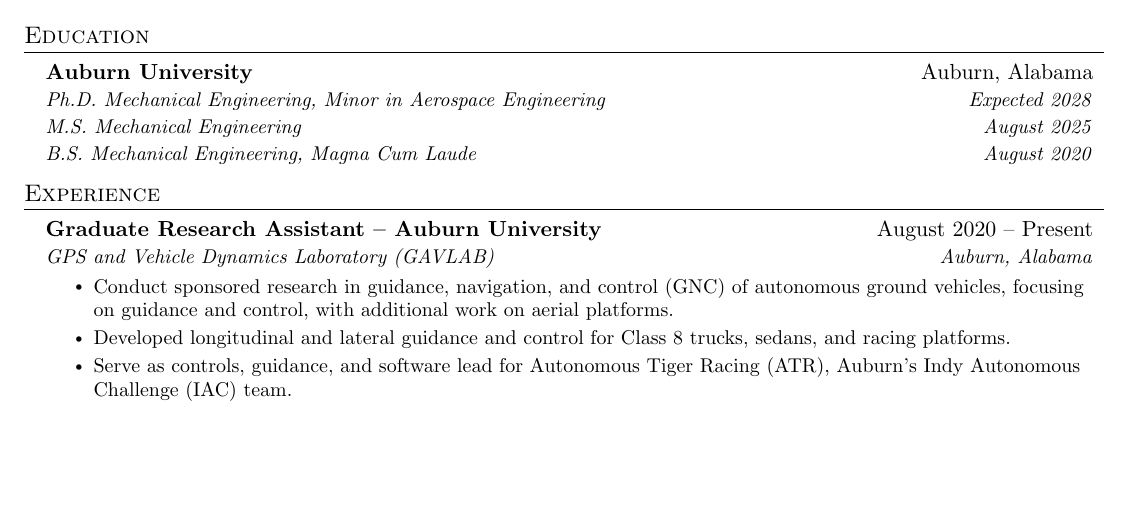
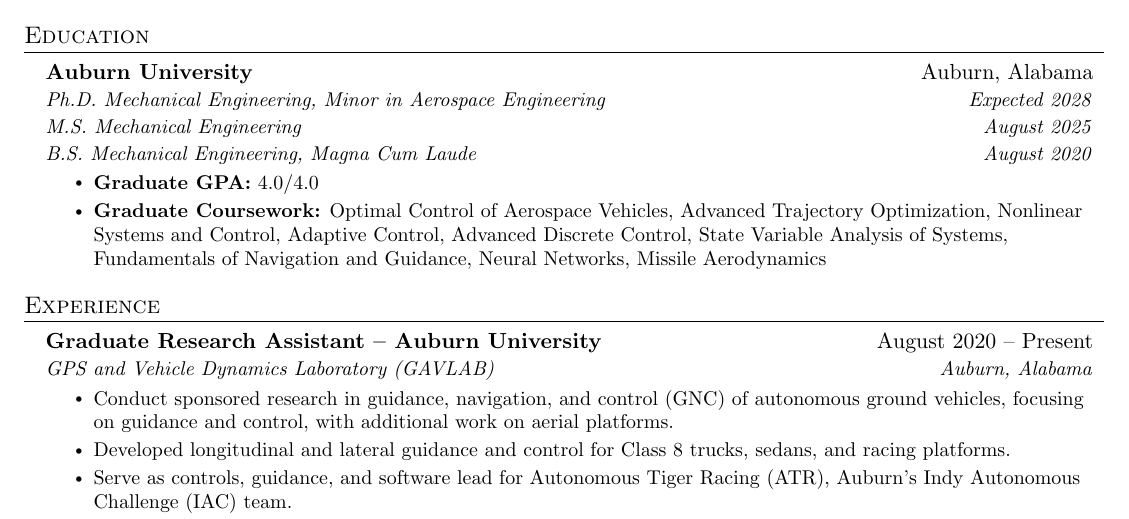
Before and after one commit to kat0028/resume, a LaTeX CV (resume.tex): part of the page, cut so that both start at the same text, the shorter picture padded with empty space. Compiled offline with pdfLaTeX.

Commit message:
Add graduate GPA and relevant coursework to Education
Co-Authored-By: Claude Opus 5.5 <noreply@anthropic.com>

```diff
--- a/resume.tex
+++ b/resume.tex
@@ -102,6 +102,10 @@
       {Ph.D. Mechanical Engineering, Minor in Aerospace Engineering}{Expected 2028}
       {\resumeSubSubheading{M.S. Mechanical Engineering}{August 2025}
        \resumeSubSubheading{B.S. Mechanical Engineering, Magna Cum Laude}{August 2020}}
+      \resumeItemListStart
+        \resumeItem{\textbf{Graduate GPA:} 4.0/4.0}
+        \resumeItem{\textbf{Graduate Coursework:} Optimal Control of Aerospace Vehicles, Advanced Trajectory Optimization, Nonlinear Systems and Control, Adaptive Control, Advanced Discrete Control, State Variable Analysis of Systems, Fundamentals of Navigation and Guidance, Neural Networks, Missile Aerodynamics}
+      \resumeItemListEnd
   \resumeSubHeadingListEnd
 
 
```
Also changed, not shown: resume.pdf.
